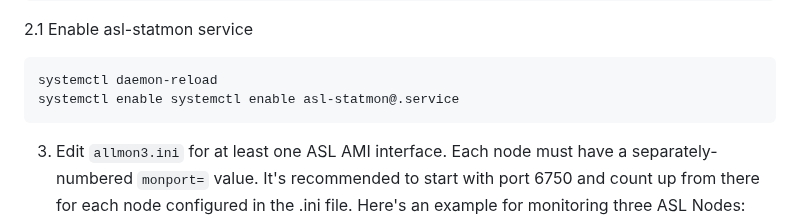
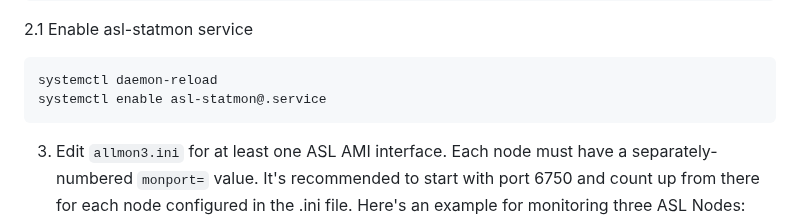
Before and after one commit to AllStarLink/Allmon3, a Markdown page: README.md, the part around the change. Rendered like a GitHub page.

````diff
--- a/README.md
+++ b/README.md
@@ -47,7 +47,7 @@ cp -r web/* /var/www/html/allmon3
 2.1 Enable asl-statmon service
 ```
 systemctl daemon-reload
-systemctl enable systemctl enable asl-statmon@.service
+systemctl enable asl-statmon@.service
 ```
 
 3. Edit `allmon3.ini` for at least one ASL AMI interface. Each node
````
